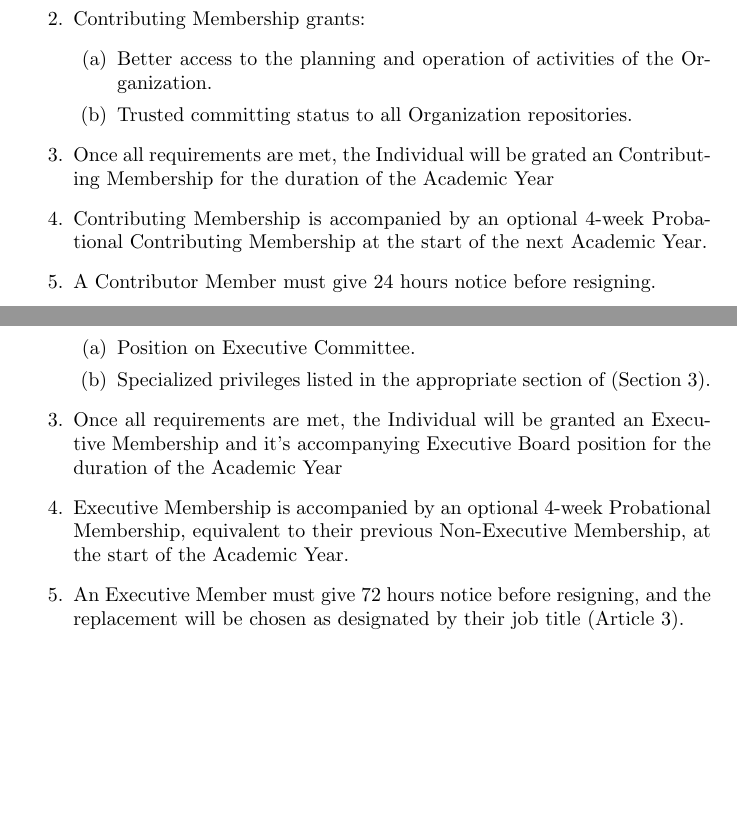
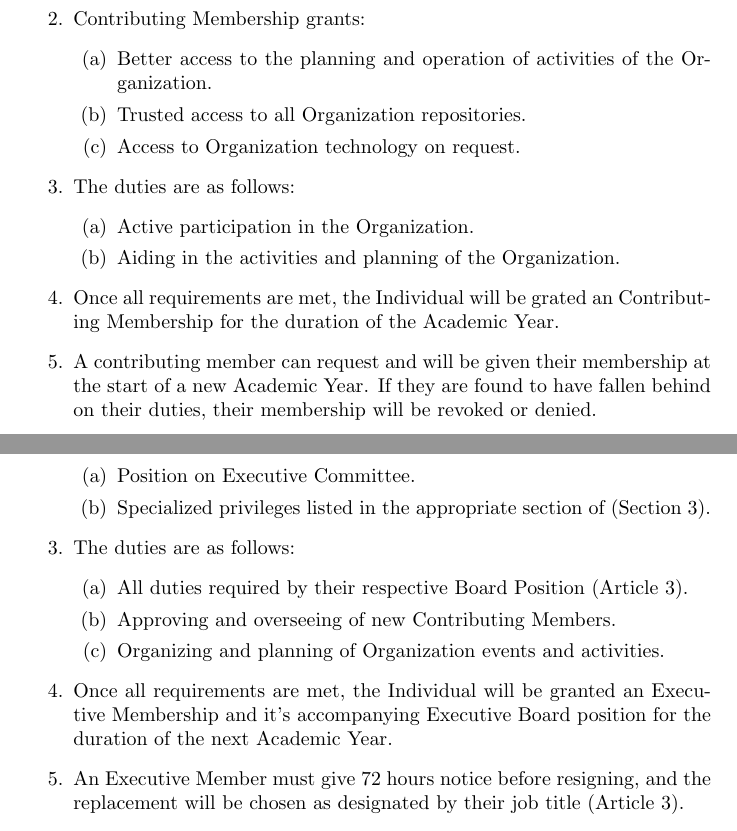
Before and after one commit to BFHS-Open/constitution, a LaTeX document (constitution.tex, which reads articles/article-02.tex): two parts of pages 5 and 6 of 17, joined at a grey line, cut so that both start at the same text, the shorter picture padded with empty space. Compiled offline with pdfLaTeX.

Commit message:
Add Membership Duties
These duties serve as a way to clarify the job each Membership Role
should play.

Contributing Members should have some goal/desire to contribute, and
should usually have a specific thing which they want to accomplish.
Their duties, thus, become accomplishing this desire. If they want to
contribute to our open source projects, have them do that.

Clarified that Technology is a privilege, not a right. Not everyone will
have access to the server, and that's by design. If you don't need it or
can't make a case for using it, you don't get to use it.

I removed the resignation thing because it's just unnecessary and
unenforceable. Just give notice and leave.

Because probationary membership got removed, it just makes sense to
allow them to simply request membership once again at the start of the
year and it to be leniently granted on-request. It should be easier to
get Contributing Membership through this than through the normal way as
your desire is already shown and you are known to be helpful.

The Executive Board duties just reflect the general idea that they
should be stewards of the organization and should be doing everything
good.

Probational Membership for Executive Membership got removed entirely and
replaced by getting membership in the next year, as elections will be
moved to the end of the year.

```diff
--- a/articles/article-02.tex
+++ b/articles/article-02.tex
@@ -35,16 +35,24 @@
 		\begin{enumerate}
 			\item Better access to the planning and operation of activities of the Organization.
 
-			\item Trusted committing status to all Organization repositories.
+			\item Trusted access to all Organization repositories.
+
+			\item Access to Organization technology on request.
+		\end{enumerate}
+
+	\item The duties are as follows:
+		\begin{enumerate}
+			\item Active participation in the Organization.
+
+			\item Aiding in the activities and planning of the Organization.
 		\end{enumerate}
 
 	\item Once all requirements are met, the Individual will be grated an
-		Contributing Membership for the duration of the Academic Year
+		Contributing Membership for the duration of the Academic Year.
 
-	\item Contributing Membership is accompanied by an optional 4-week Probational
-		Contributing Membership at the start of the next Academic Year.
-
-	\item A Contributor Member must give 24 hours notice before resigning.
+	\item A contributing member can request and will be given their membership at the
+		start of a new Academic Year. If they are found to have fallen behind on
+		their duties, their membership will be revoked or denied.
 \end{enumerate}
 
 \asection{Executive Membership}
@@ -65,13 +73,18 @@
 			\item Specialized privileges listed in the appropriate section of (\refsection{Executive Board}).
 		\end{enumerate}
 
+	\item The duties are as follows:
+		\begin{enumerate}
+			\item All duties required by their respective Board Position (\refarticle{Executive Board}).
+
+			\item Approving and overseeing of new Contributing Members.
+
+			\item Organizing and planning of Organization events and activities.
+		\end{enumerate}
+
 	\item Once all requirements are met, the Individual will be granted an
 		Executive Membership and it's accompanying Executive Board position for the
-		duration of the Academic Year
-
-	\item Executive Membership is accompanied by an optional 4-week Probational Membership,
-		equivalent to their previous Non-Executive Membership, at the start of the Academic
-		Year.
+		duration of the next Academic Year.
 
 	\item An Executive Member must give 72 hours notice before resigning, and the
 		replacement will be chosen as designated by their job title (\refarticle{Executive Board}).
```
